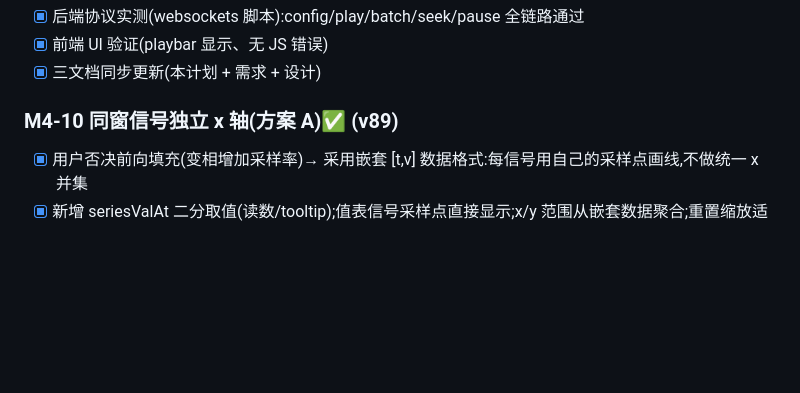
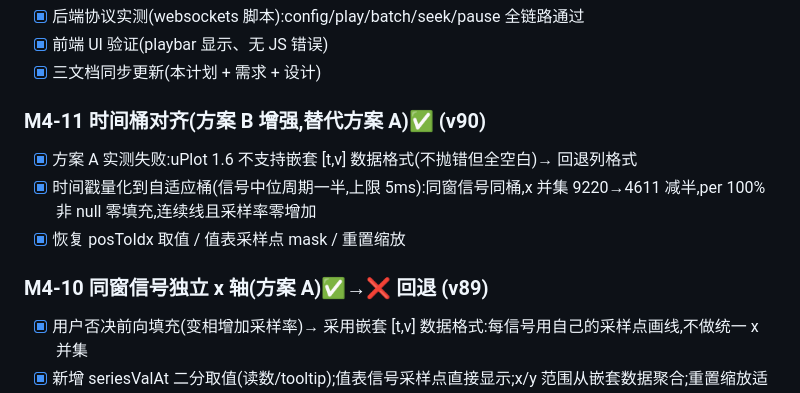
Before and after one commit to yunlistener/blf-dbc-web, a Markdown page: docs/项目计划.md, the part around the change. Drawn GitHub-style; blank space fills up the shorter version.

Commit message:
三文档同步(M4-11 桶对齐)

```diff
--- a/docs/项目计划.md
+++ b/docs/项目计划.md
@@ -57,7 +57,12 @@
 - [x] 前端 UI 验证(playbar 显示、无 JS 错误)
 - [x] 三文档同步更新(本计划 + 需求 + 设计)
 
-### M4-10 同窗信号独立 x 轴(方案 A)✅ (v89)
+### M4-11 时间桶对齐(方案 B 增强,替代方案 A)✅ (v90)
+- [x] 方案 A 实测失败:uPlot 1.6 不支持嵌套 [t,v] 数据格式(不抛错但全空白)→ 回退列格式
+- [x] 时间戳量化到自适应桶(信号中位周期一半,上限 5ms):同窗信号同桶,x 并集 9220→4611 减半,per 100% 非 null 零填充,连续线且采样率零增加
+- [x] 恢复 posToIdx 取值 / 值表采样点 mask / 重置缩放
+
+### M4-10 同窗信号独立 x 轴(方案 A)✅→❌ 回退 (v89)
 - [x] 用户否决前向填充(变相增加采样率)→ 采用嵌套 [t,v] 数据格式:每信号用自己的采样点画线,不做统一 x 并集
 - [x] 新增 seriesValAt 二分取值(读数/tooltip);值表信号采样点直接显示;x/y 范围从嵌套数据聚合;重置缩放适配
 - [x] 零采样率增加、零数据修改;时间刻度共享(CANoe Graphics 行为)
```
